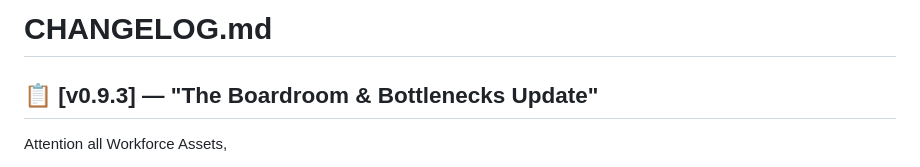
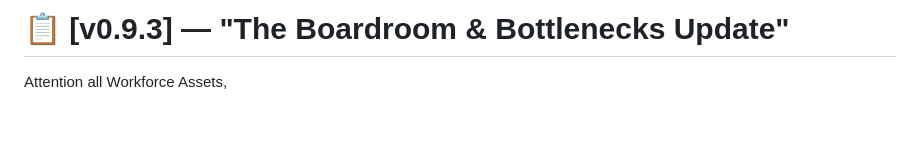
Before and after one commit to Chemspew/office-clicker, a Markdown page: README.md, the part around the change. Rendered like a GitHub page; blank space fills up the shorter version.

Commit message:
Updated README.md for v0.9.3 Release

```diff
--- a/README.md
+++ b/README.md
@@ -1,6 +1,4 @@
-# CHANGELOG.md
-
-## 📋 [v0.9.3] — "The Boardroom & Bottlenecks Update"
+# 📋 [v0.9.3] — "The Boardroom & Bottlenecks Update"
 
 Attention all Workforce Assets,
 
```
